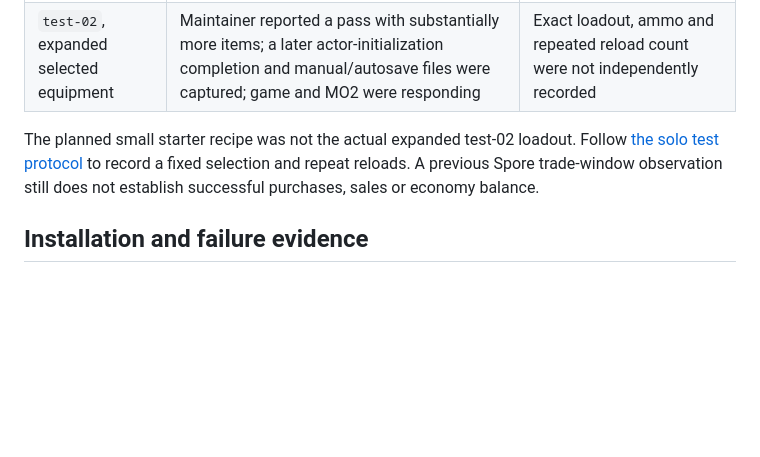
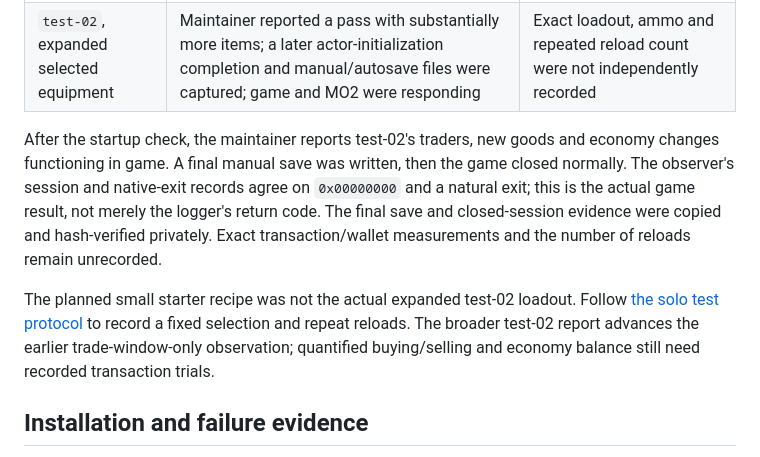
Before and after one commit to TheOutlandsDev/gamma-clearsky-warfare, a Markdown page: docs/STARTUP-INVESTIGATION.md, the part around the change. Drawn GitHub-style; blank space fills up the shorter version.

```diff
--- a/docs/STARTUP-INVESTIGATION.md
+++ b/docs/STARTUP-INVESTIGATION.md
@@ -9,7 +9,9 @@ Updated 2026-10-23. **Initial fresh-world tests now pass on the repaired private
 | `test-01`, no selected starting items | Maintainer reached the world; trace completed actor initialization; manual save triplet preserved and hash-verified | One startup observation |
 | `test-02`, expanded selected equipment | Maintainer reported a pass with substantially more items; a later actor-initialization completion and manual/autosave files were captured; game and MO2 were responding | Exact loadout, ammo and repeated reload count were not independently recorded |
 
-The planned small starter recipe was not the actual expanded test-02 loadout. Follow [the solo test protocol](SOLO-TESTING.md) to record a fixed selection and repeat reloads. A previous Spore trade-window observation still does not establish successful purchases, sales or economy balance.
+After the startup check, the maintainer reports test-02's traders, new goods and economy changes functioning in game. A final manual save was written, then the game closed normally. The observer's session and native-exit records agree on `0x00000000` and a natural exit; this is the actual game result, not merely the logger's return code. The final save and closed-session evidence were copied and hash-verified privately. Exact transaction/wallet measurements and the number of reloads remain unrecorded.
+
+The planned small starter recipe was not the actual expanded test-02 loadout. Follow [the solo test protocol](SOLO-TESTING.md) to record a fixed selection and repeat reloads. The broader test-02 report advances the earlier trade-window-only observation; quantified buying/selling and economy balance still need recorded transaction trials.
 
 ## Installation and failure evidence
 
```
Also changed, not shown: docs/STATUS.md (+4 -2 lines).
